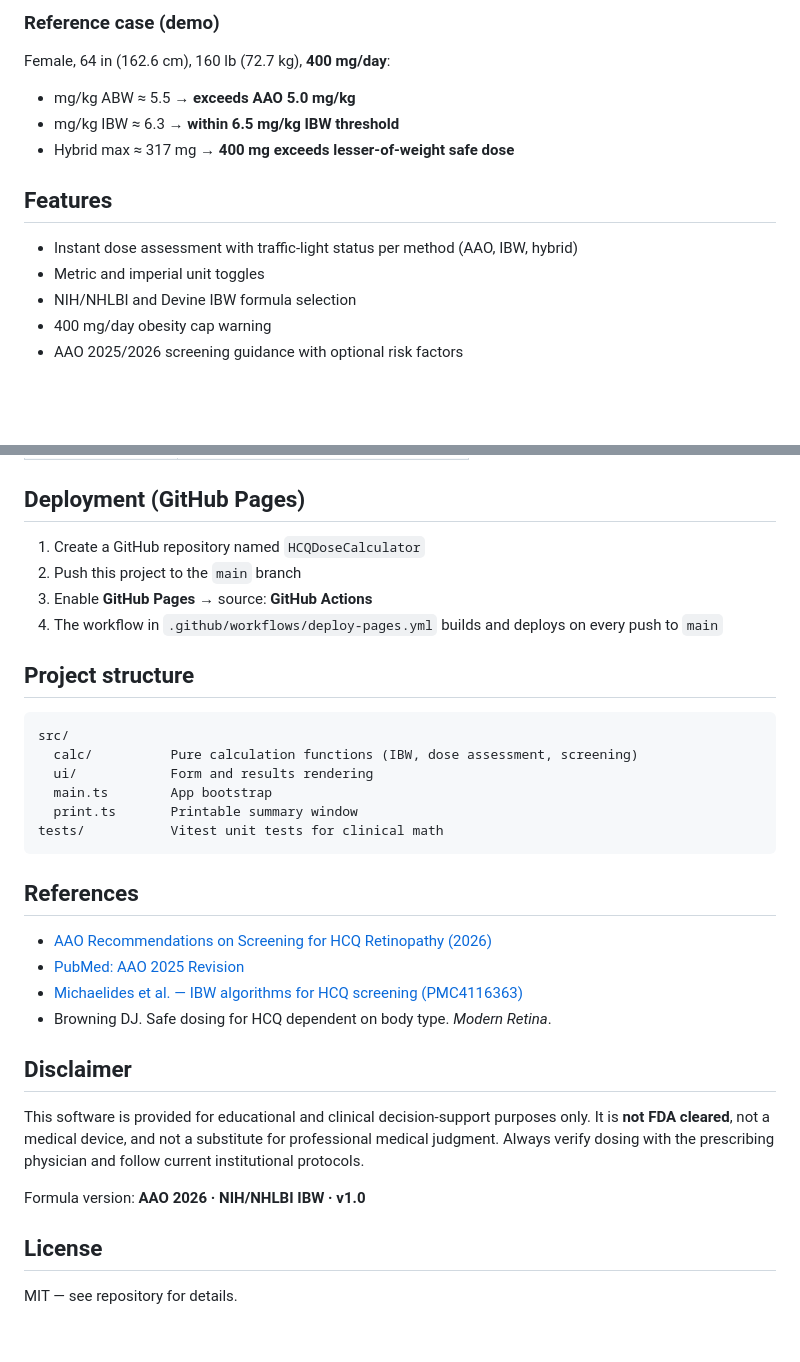
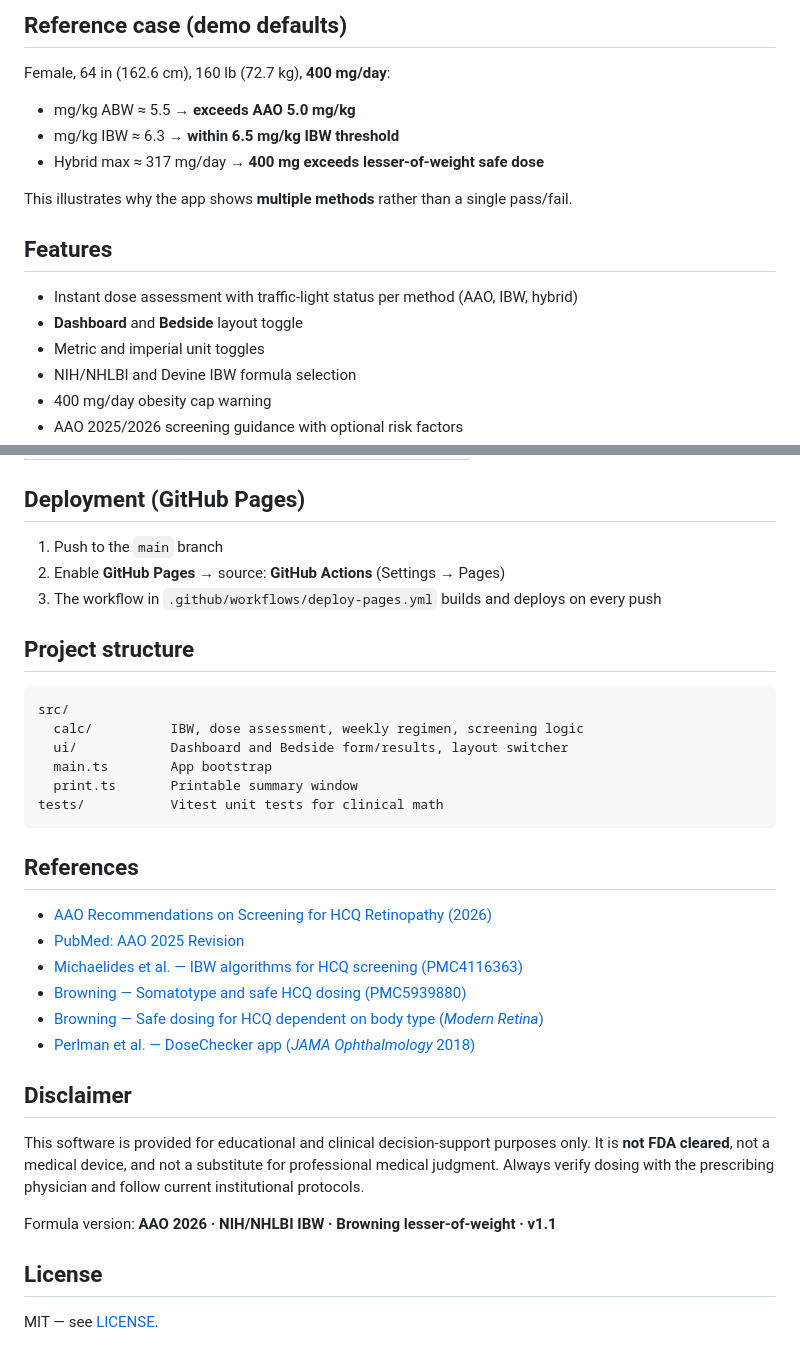
Before and after one commit to EyeMechanic786/HCQDoseCalculator, a Markdown page: README.md, 2 parts joined by grey strips. Rendered like a GitHub page; blank space fills up the shorter version.

````diff
--- a/README.md
+++ b/README.md
@@ -27,15 +81,18 @@ Literature also supports ideal body weight (IBW) approaches:
 
-### Reference case (demo)
+## Reference case (demo defaults)
 
 Female, 64 in (162.6 cm), 160 lb (72.7 kg), **400 mg/day**:
 
 - mg/kg ABW ≈ 5.5 → **exceeds AAO 5.0 mg/kg**
 - mg/kg IBW ≈ 6.3 → **within 6.5 mg/kg IBW threshold**
-- Hybrid max ≈ 317 mg → **400 mg exceeds lesser-of-weight safe dose**
+- Hybrid max ≈ 317 mg/day → **400 mg exceeds lesser-of-weight safe dose**
+
+This illustrates why the app shows **multiple methods** rather than a single pass/fail.
 
 ## Features
 
 - Instant dose assessment with traffic-light status per method (AAO, IBW, hybrid)
+- **Dashboard** and **Bedside** layout toggle
 - Metric and imperial unit toggles
 - NIH/NHLBI and Devine IBW formula selection
 - 400 mg/day obesity cap warning
@@ -65,17 +122,16 @@ Open the URL shown in the terminal (typically `http://localhost:5173/HCQDoseCalc
 
 ## Deployment (GitHub Pages)
 
-1. Create a GitHub repository named `HCQDoseCalculator`
-2. Push this project to the `main` branch
-3. Enable **GitHub Pages** → source: **GitHub Actions**
-4. The workflow in `.github/workflows/deploy-pages.yml` builds and deploys on every push to `main`
+1. Push to the `main` branch
+2. Enable **GitHub Pages** → source: **GitHub Actions** (Settings → Pages)
+3. The workflow in `.github/workflows/deploy-pages.yml` builds and deploys on every push
 
 ## Project structure
 
 ```
 src/
-  calc/          Pure calculation functions (IBW, dose assessment, screening)
-  ui/            Form and results rendering
+  calc/          IBW, dose assessment, weekly regimen, screening logic
+  ui/            Dashboard and Bedside form/results, layout switcher
   main.ts        App bootstrap
   print.ts       Printable summary window
 tests/           Vitest unit tests for clinical math
@@ -86,14 +142,16 @@ tests/           Vitest unit tests for clinical math
 - [AAO Recommendations on Screening for HCQ Retinopathy (2026)](https://www.aao.org/education/clinical-statement/revised-recommendations-on-screening-chloroquine-h)
 - [PubMed: AAO 2025 Revision](https://pubmed.ncbi.nlm.nih.gov/41232611/)
 - [Michaelides et al. — IBW algorithms for HCQ screening (PMC4116363)](https://pmc.ncbi.nlm.nih.gov/articles/PMC4116363/)
-- Browning DJ. Safe dosing for HCQ dependent on body type. *Modern Retina*.
+- [Browning — Somatotype and safe HCQ dosing (PMC5939880)](https://pmc.ncbi.nlm.nih.gov/articles/PMC5939880/)
+- [Browning — Safe dosing for HCQ dependent on body type (*Modern Retina*)](https://www.modernretina.com/view/safe-dosing-hcq-dependent-body-type)
+- [Perlman et al. — DoseChecker app (*JAMA Ophthalmology* 2018)](https://jamanetwork.com/journals/jamaophthalmology/fullarticle/2666807)
 
 ## Disclaimer
 
 This software is provided for educational and clinical decision-support purposes only. It is **not FDA cleared**, not a medical device, and not a substitute for professional medical judgment. Always verify dosing with the prescribing physician and follow current institutional protocols.
 
-Formula version: **AAO 2026 · NIH/NHLBI IBW · v1.0**
+Formula version: **AAO 2026 · NIH/NHLBI IBW · Browning lesser-of-weight · v1.1**
 
 ## License
 
-MIT — see repository for details.
+MIT — see [LICENSE](LICENSE).
````
Also changed, not shown: other parts of README.md (+60 -6 lines).
